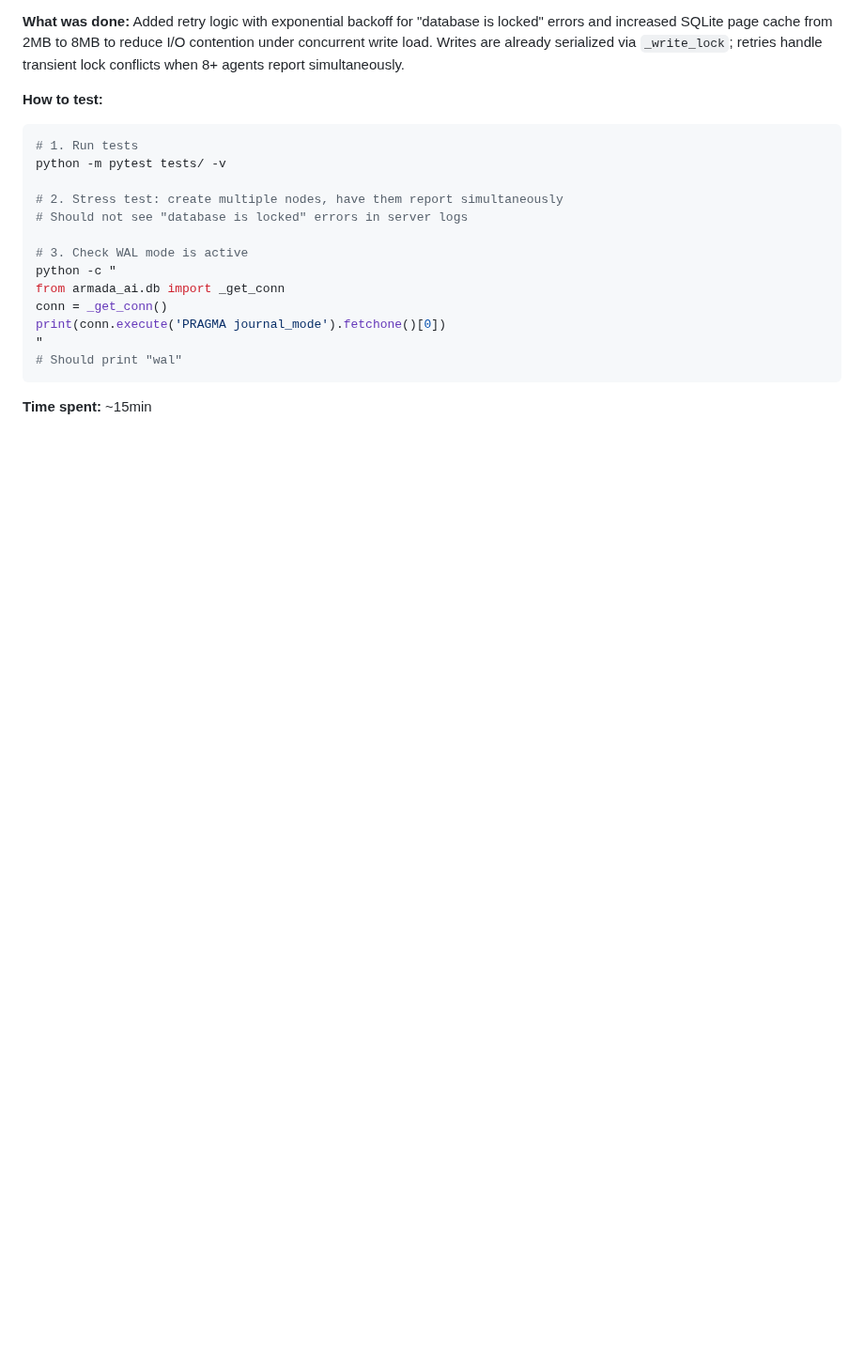
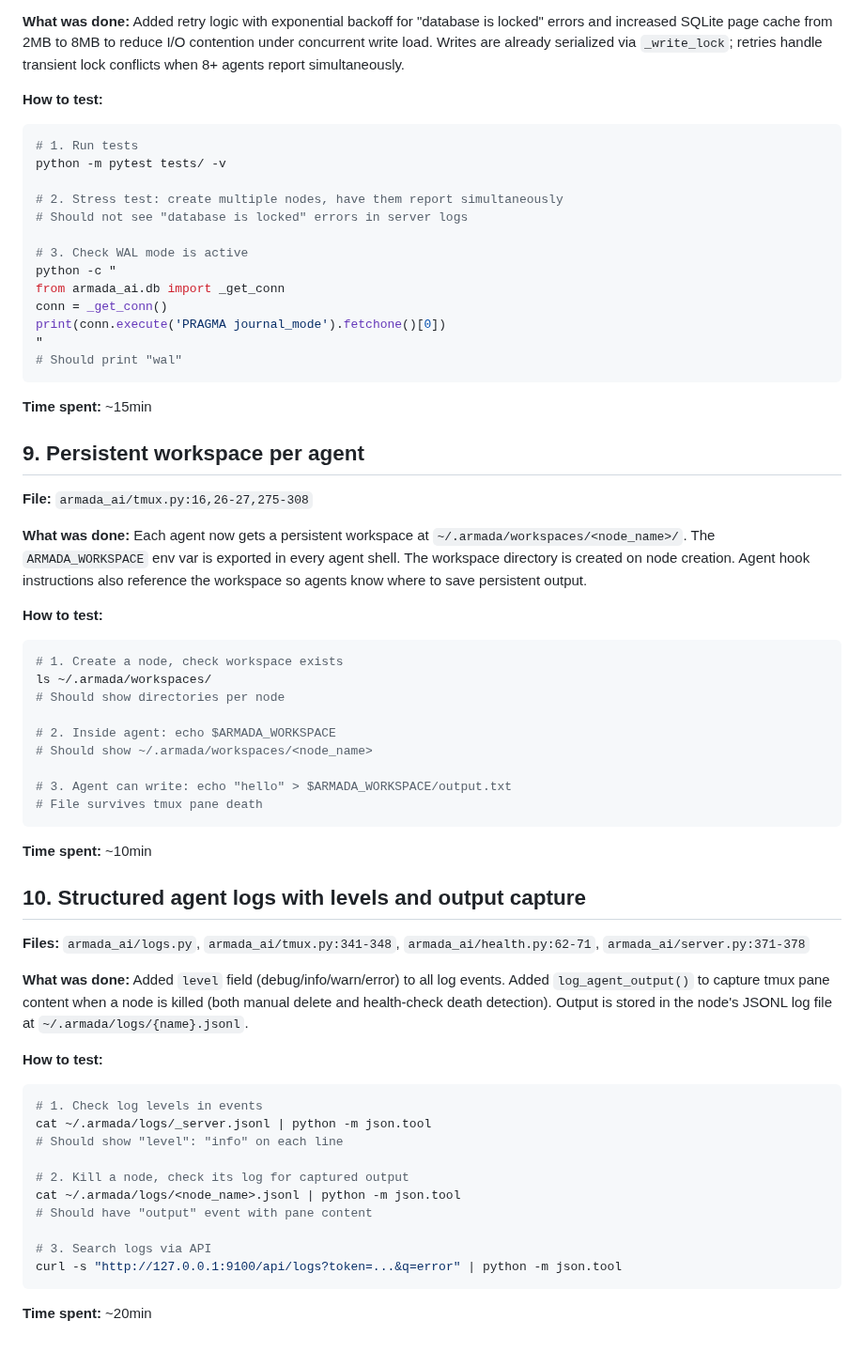
Before and after one commit to rguiu/armada, a Markdown page: SESSION_LOG.md, the part around the change. Shown at 94% size. GitHub-like rendering; blank space fills up the shorter version.

Commit message:
docs: log structured logs and output capture

````diff
--- a/SESSION_LOG.md
+++ b/SESSION_LOG.md
@@ -308,3 +308,48 @@ print(conn.execute('PRAGMA journal_mode').fetchone()[0])
 ```
 
 **Time spent:** ~15min
+
+## 9. Persistent workspace per agent
+
+**File:** `armada_ai/tmux.py:16,26-27,275-308`
+
+**What was done:**
+Each agent now gets a persistent workspace at `~/.armada/workspaces/<node_name>/`. The `ARMADA_WORKSPACE` env var is exported in every agent shell. The workspace directory is created on node creation. Agent hook instructions also reference the workspace so agents know where to save persistent output.
+
+**How to test:**
+```bash
+# 1. Create a node, check workspace exists
+ls ~/.armada/workspaces/
+# Should show directories per node
+
+# 2. Inside agent: echo $ARMADA_WORKSPACE
+# Should show ~/.armada/workspaces/<node_name>
+
+# 3. Agent can write: echo "hello" > $ARMADA_WORKSPACE/output.txt
+# File survives tmux pane death
+```
+
+**Time spent:** ~10min
+
+## 10. Structured agent logs with levels and output capture
+
+**Files:** `armada_ai/logs.py`, `armada_ai/tmux.py:341-348`, `armada_ai/health.py:62-71`, `armada_ai/server.py:371-378`
+
+**What was done:**
+Added `level` field (debug/info/warn/error) to all log events. Added `log_agent_output()` to capture tmux pane content when a node is killed (both manual delete and health-check death detection). Output is stored in the node's JSONL log file at `~/.armada/logs/{name}.jsonl`.
+
+**How to test:**
+```bash
+# 1. Check log levels in events
+cat ~/.armada/logs/_server.jsonl | python -m json.tool
+# Should show "level": "info" on each line
+
+# 2. Kill a node, check its log for captured output
+cat ~/.armada/logs/<node_name>.jsonl | python -m json.tool
+# Should have "output" event with pane content
+
+# 3. Search logs via API
+curl -s "http://127.0.0.1:9100/api/logs?token=...&q=error" | python -m json.tool
+```
+
+**Time spent:** ~20min
````
Also changed, not shown: PRODUCTION_TODO.md (+2 -2 lines).
